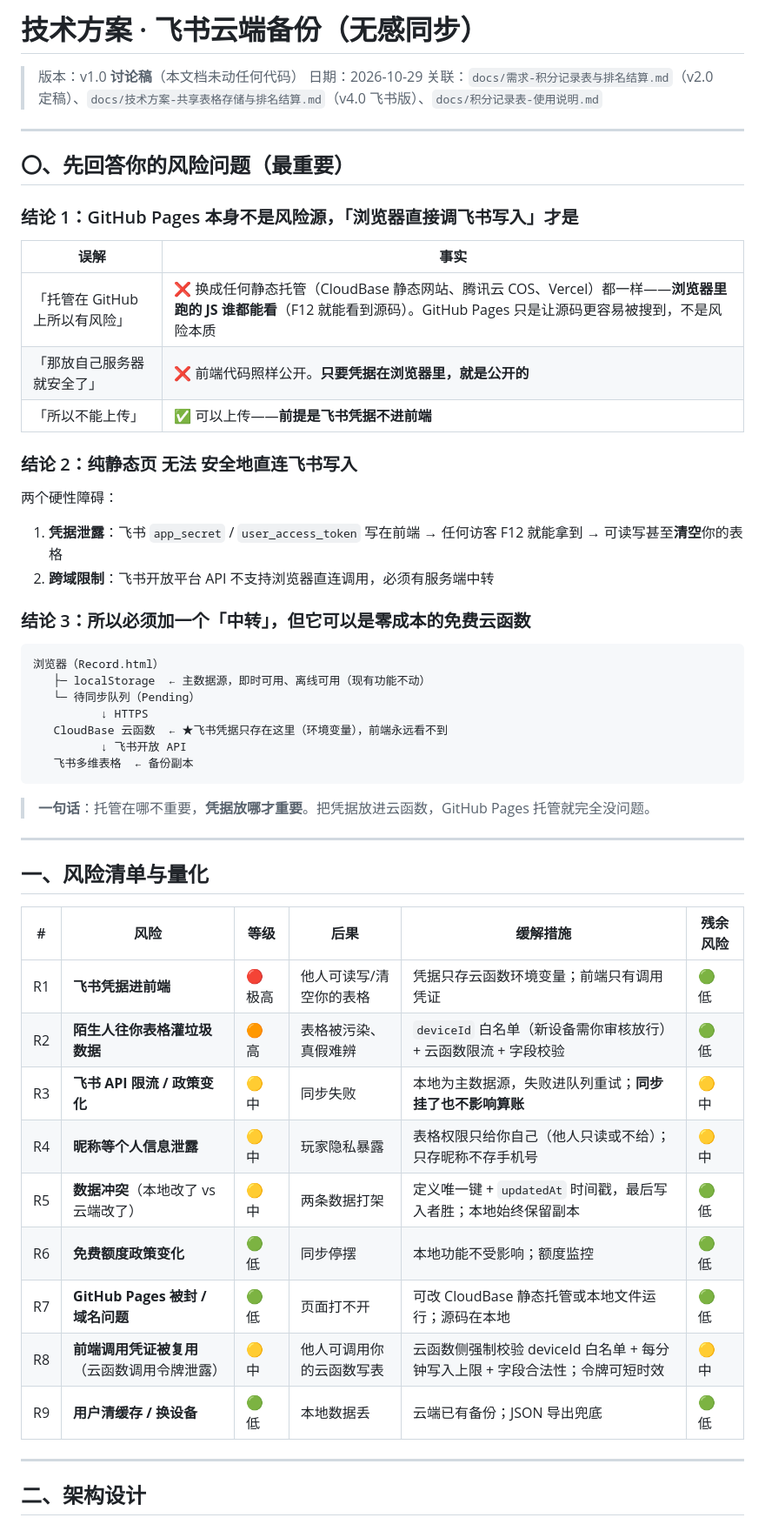
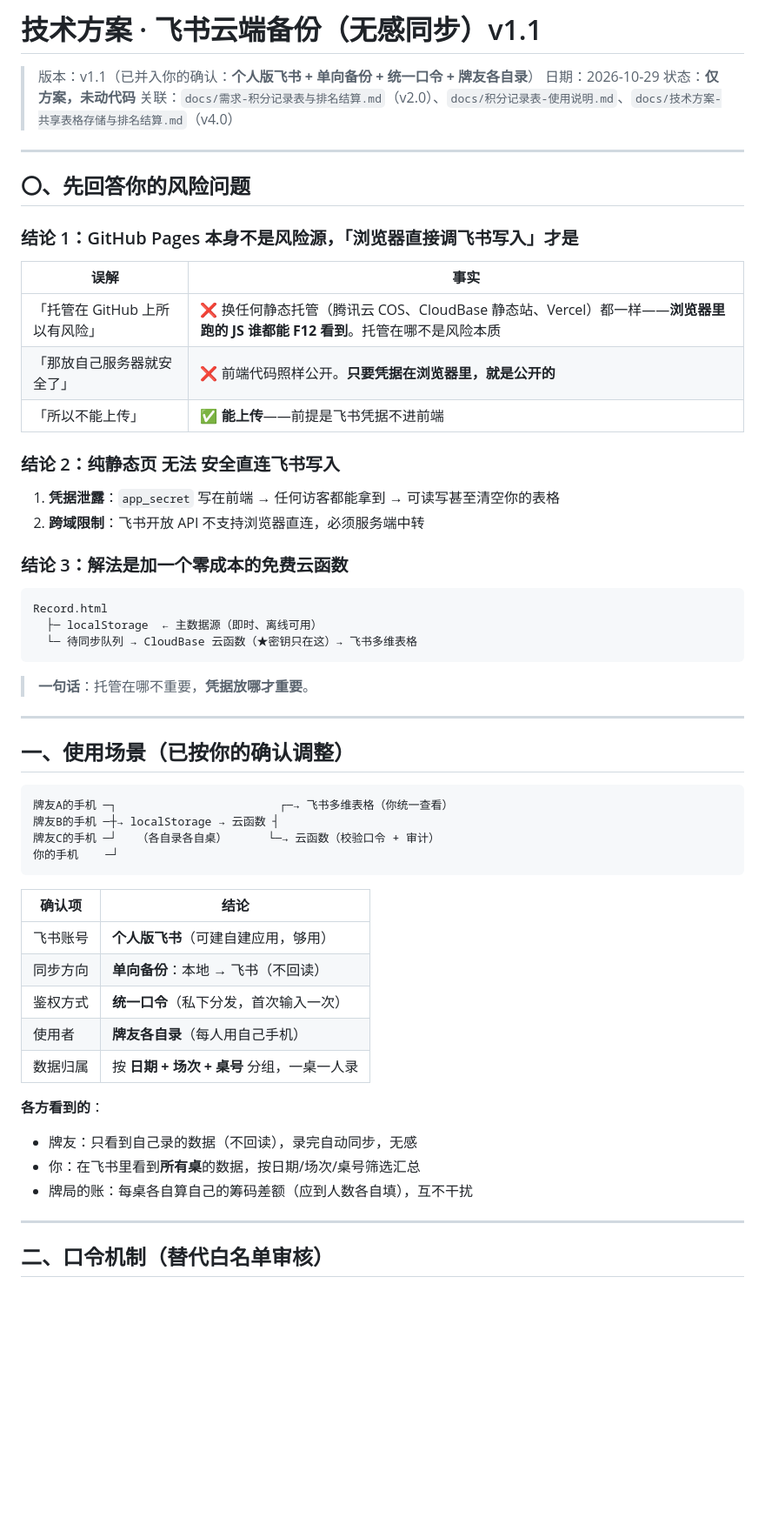
Before and after one commit to kuguahahaha/shuishang, a Markdown page: docs/技术方案-飞书云端备份同步.md, the part around one of its changes. Shown at 87% size. GitHub-like rendering; blank space fills up the shorter version.

Commit message:
docs: 飞书备份方案 v1.1（统一口令 + 牌友各自录 + 按桌分组）

````diff
--- a/docs/技术方案-飞书云端备份同步.md
+++ b/docs/技术方案-飞书云端备份同步.md
@@ -1,58 +1,59 @@
-# 技术方案 · 飞书云端备份（无感同步）
+# 技术方案 · 飞书云端备份（无感同步）v1.1
 
-> 版本：v1.0 **讨论稿**（本文档未动任何代码）
+> 版本：v1.1（已并入你的确认：**个人版飞书 + 单向备份 + 统一口令 + 牌友各自录**）
 > 日期：2026-10-29
-> 关联：`docs/需求-积分记录表与排名结算.md`（v2.0 定稿）、`docs/技术方案-共享表格存储与排名结算.md`（v4.0 飞书版）、`docs/积分记录表-使用说明.md`
+> 状态：**仅方案，未动代码**
+> 关联：`docs/需求-积分记录表与排名结算.md`（v2.0）、`docs/积分记录表-使用说明.md`、`docs/技术方案-共享表格存储与排名结算.md`（v4.0）
 
 ---
 
-## 〇、先回答你的风险问题（最重要）
+## 〇、先回答你的风险问题
 
 ### 结论 1：GitHub Pages 本身不是风险源，**「浏览器直接调飞书写入」才是**
 
 | 误解 | 事实 |
 |---|---|
-| 「托管在 GitHub 上所以有风险」 | ❌ 换成任何静态托管（CloudBase 静态网站、腾讯云 COS、Vercel）都一样——**浏览器里跑的 JS 谁都能看**（F12 就能看到源码）。GitHub Pages 只是让源码更容易被搜到，不是风险本质 |
+| 「托管在 GitHub 上所以有风险」 | ❌ 换任何静态托管（腾讯云 COS、CloudBase 静态站、Vercel）都一样——**浏览器里跑的 JS 谁都能 F12 看到**。托管在哪不是风险本质 |
 | 「那放自己服务器就安全了」 | ❌ 前端代码照样公开。**只要凭据在浏览器里，就是公开的** |
-| 「所以不能上传」 | ✅ 可以上传——**前提是飞书凭据不进前端** |
+| 「所以不能上传」 | ✅ **能上传**——前提是飞书凭据不进前端 |
 
-### 结论 2：纯静态页 **无法** 安全地直连飞书写入
+### 结论 2：纯静态页 **无法** 安全直连飞书写入
+1. **凭据泄露**：`app_secret` 写在前端 → 任何访客都能拿到 → 可读写甚至清空你的表格
+2. **跨域限制**：飞书开放 API 不支持浏览器直连，必须服务端中转
 
-两个硬性障碍：
-1. **凭据泄露**：飞书 `app_secret` / `user_access_token` 写在前端 → 任何访客 F12 就能拿到 → 可读写甚至**清空**你的表格
-2. **跨域限制**：飞书开放平台 API 不支持浏览器直连调用，必须有服务端中转
-
-### 结论 3：所以必须加一个「中转」，但它可以是**零成本的免费云函数**
-
+### 结论 3：解法是加一个**零成本的免费云函数**
 ```
-浏览器（Record.html）
-   ├─ localStorage  ← 主数据源，即时可用、离线可用（现有功能不动）
-   └─ 待同步队列（Pending）
-          ↓ HTTPS
-   CloudBase 云函数  ← ★飞书凭据只存在这里（环境变量），前端永远看不到
-          ↓ 飞书开放 API
-   飞书多维表格  ← 备份副本
+Record.html
+  ├─ localStorage  ← 主数据源（即时、离线可用）
+  └─ 待同步队列 → CloudBase 云函数（★密钥只在这）→ 飞书多维表格
 ```
-
-> **一句话**：托管在哪不重要，**凭据放哪才重要**。把凭据放进云函数，GitHub Pages 托管就完全没问题。
+> **一句话**：托管在哪不重要，**凭据放哪才重要**。
 
 ---
 
-## 一、风险清单与量化
+## 一、使用场景（已按你的确认调整）
 
-| # | 风险 | 等级 | 后果 | 缓解措施 | 残余风险 |
-|---|---|---|---|---|---|
-| R1 | **飞书凭据进前端** | 🔴 极高 | 他人可读写/清空你的表格 | 凭据只存云函数环境变量；前端只有调用凭证 | 🟢 低 |
-| R2 | **陌生人往你表格灌垃圾数据** | 🟠 高 | 表格被污染、真假难辨 | `deviceId` 白名单（新设备需你审核放行）+ 云函数限流 + 字段校验 | 🟢 低 |
-| R3 | **飞书 API 限流 / 政策变化** | 🟡 中 | 同步失败 | 本地为主数据源，失败进队列重试；**同步挂了也不影响算账** | 🟡 中 |
-| R4 | **昵称等个人信息泄露** | 🟡 中 | 玩家隐私暴露 | 表格权限只给你自己（他人只读或不给）；只存昵称不存手机号 | 🟡 中 |
-| R5 | **数据冲突**（本地改了 vs 云端改了） | 🟡 中 | 两条数据打架 | 定义唯一键 + `updatedAt` 时间戳，最后写入者胜；本地始终保留副本 | 🟢 低 |
-| R6 | **免费额度政策变化** | 🟢 低 | 同步停摆 | 本地功能不受影响；额度监控 | 🟢 低 |
-| R7 | **GitHub Pages 被封 / 域名问题** | 🟢 低 | 页面打不开 | 可改 CloudBase 静态托管或本地文件运行；源码在本地 | 🟢 低 |
-| R8 | **前端调用凭证被复用**（云函数调用令牌泄露） | 🟡 中 | 他人可调用你的云函数写表 | 云函数侧强制校验 deviceId 白名单 + 每分钟写入上限 + 字段合法性；令牌可短时效 | 🟡 中 |
-| R9 | **用户清缓存 / 换设备** | 🟢 低 | 本地数据丢 | 云端已有备份；JSON 导出兜底 | 🟢 低 |
+```
+牌友A的手机 ─┐                        ┌─→ 飞书多维表格（你统一查看）
+牌友B的手机 ─┼→ localStorage → 云函数 ┤
+牌友C的手机 ─┘   （各自录各自桌）      └─→ 云函数（校验口令 + 审计）
+你的手机    ─┘
+```
+
+| 确认项 | 结论 |
+|---|---|
+| 飞书账号 | **个人版飞书**（可建自建应用，够用） |
+| 同步方向 | **单向备份**：本地 → 飞书（不回读） |
+| 鉴权方式 | **统一口令**（私下分发，首次输入一次） |
+| 使用者 | **牌友各自录**（每人用自己手机） |
+| 数据归属 | 按 **日期 + 场次 + 桌号** 分组，一桌一人录 |
+
+**各方看到的**：
+- 牌友：只看到自己录的数据（不回读），录完自动同步，无感
+- 你：在飞书里看到**所有桌**的数据，按日期/场次/桌号筛选汇总
+- 牌局的账：每桌各自算自己的筹码差额（应到人数各自填），互不干扰
 
 ---
 
-## 二、架构设计
+## 二、口令机制（替代白名单审核）
 
````
Also changed, not shown: other parts of docs/技术方案-飞书云端备份同步.md (+147 -108 lines).
